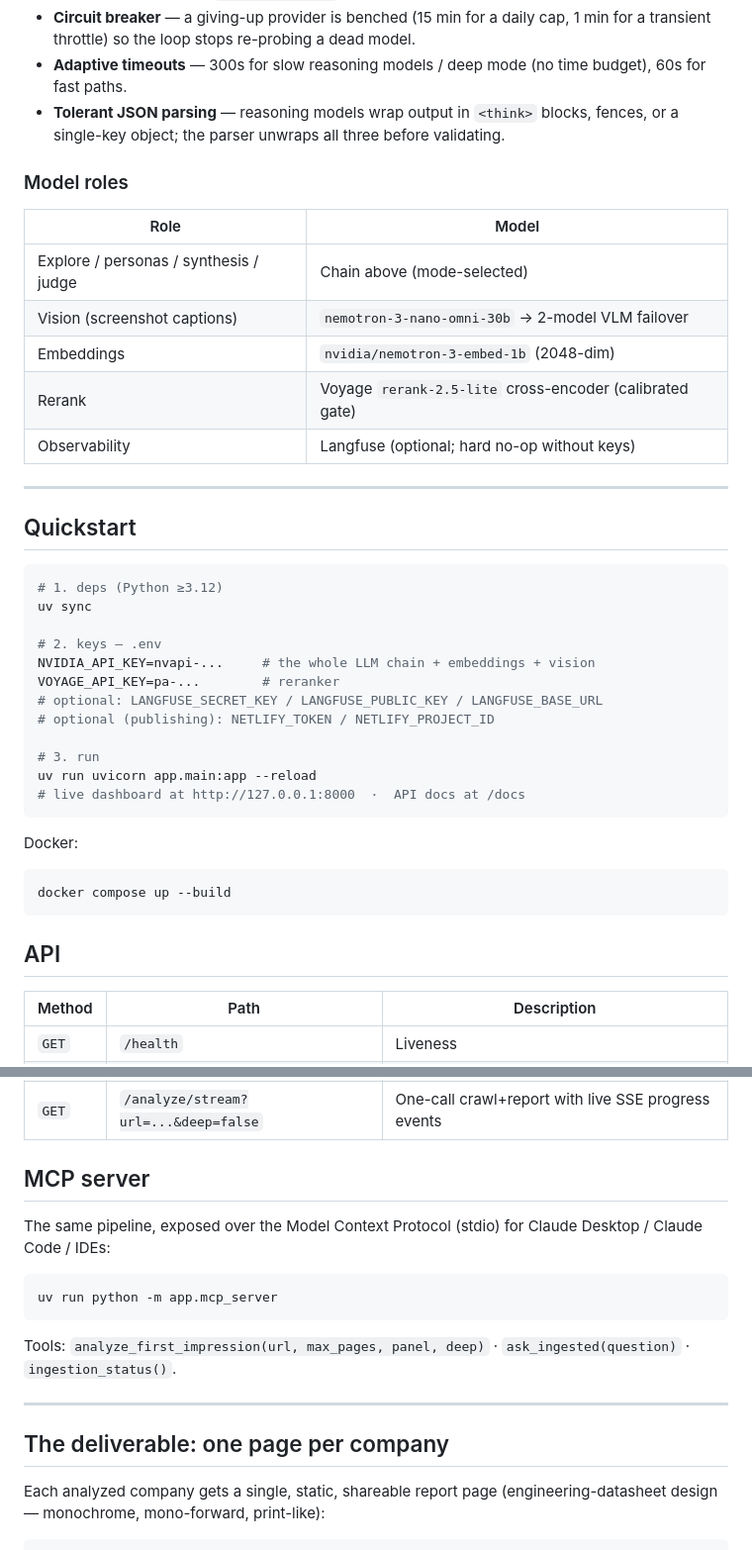
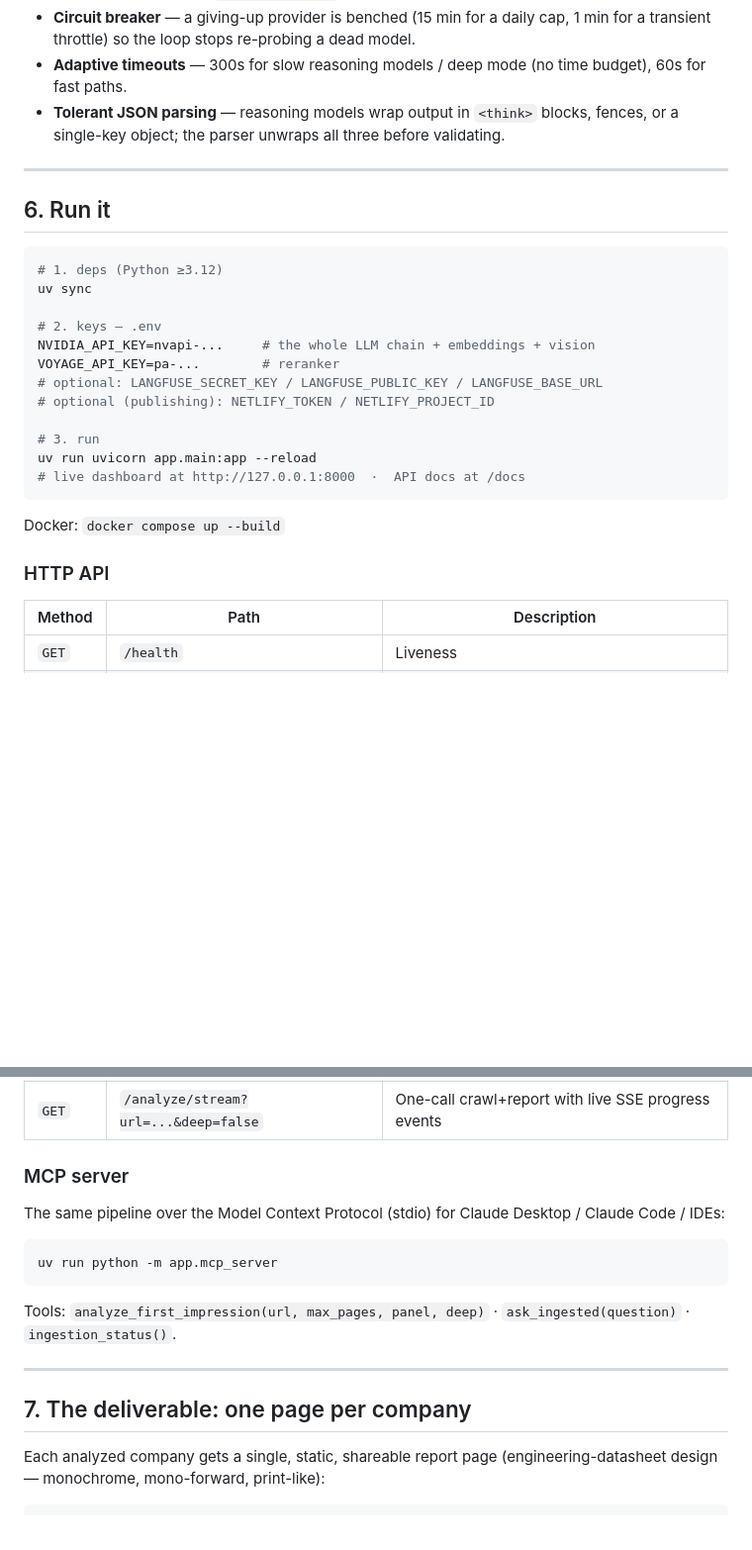
Before and after one commit to keshav9926/First-Impression-, a Markdown page: README.md, 2 parts joined by grey strips. Shown at 99% size. Drawn GitHub-style; blank space fills up the shorter version.

````diff
--- a/README.md
+++ b/README.md
@@ -99,19 +148,9 @@ Free-tier LLM endpoints are flaky; a single report fires dozens of calls, so one
 - **Adaptive timeouts** — 300s for slow reasoning models / deep mode (no time budget), 60s for fast paths.
 - **Tolerant JSON parsing** — reasoning models wrap output in `<think>` blocks, fences, or a single-key object; the parser unwraps all three before validating.
 
-### Model roles
-
-| Role | Model |
-|---|---|
-| Explore / personas / synthesis / judge | Chain above (mode-selected) |
-| Vision (screenshot captions) | `nemotron-3-nano-omni-30b` → 2-model VLM failover |
-| Embeddings | `nvidia/nemotron-3-embed-1b` (2048-dim) |
-| Rerank | Voyage `rerank-2.5-lite` cross-encoder (calibrated gate) |
-| Observability | Langfuse (optional; hard no-op without keys) |
-
 ---
 
-## Quickstart
+## 6. Run it
 
 ```bash
 # 1. deps (Python ≥3.12)
@@ -128,13 +167,9 @@ uv run uvicorn app.main:app --reload
 # live dashboard at http://127.0.0.1:8000  ·  API docs at /docs
 ```
 
-Docker:
+Docker: `docker compose up --build`
 
-```bash
-docker compose up --build
-```
-
-## API
+### HTTP API
 
 | Method | Path | Description |
 |---|---|---|
@@ -144,9 +179,9 @@ docker compose up --build
 | `POST` | `/report?panel=true&deep=false` | Full report; `deep=true` selects the accuracy-first chain |
 | `GET` | `/analyze/stream?url=...&deep=false` | One-call crawl+report with live SSE progress events |
 
-## MCP server
+### MCP server
 
-The same pipeline, exposed over the Model Context Protocol (stdio) for Claude Desktop / Claude Code / IDEs:
+The same pipeline over the Model Context Protocol (stdio) for Claude Desktop / Claude Code / IDEs:
 
 ```bash
 uv run python -m app.mcp_server
@@ -156,7 +191,7 @@ Tools: `analyze_first_impression(url, max_pages, panel, deep)` · `ask_ingested(
 
 ---
 
-## The deliverable: one page per company
+## 7. The deliverable: one page per company
 
 Each analyzed company gets a single, static, shareable report page (engineering-datasheet design — monochrome, mono-forward, print-like):
 
````
Also changed, not shown: other parts of README.md (+77 -29 lines).
